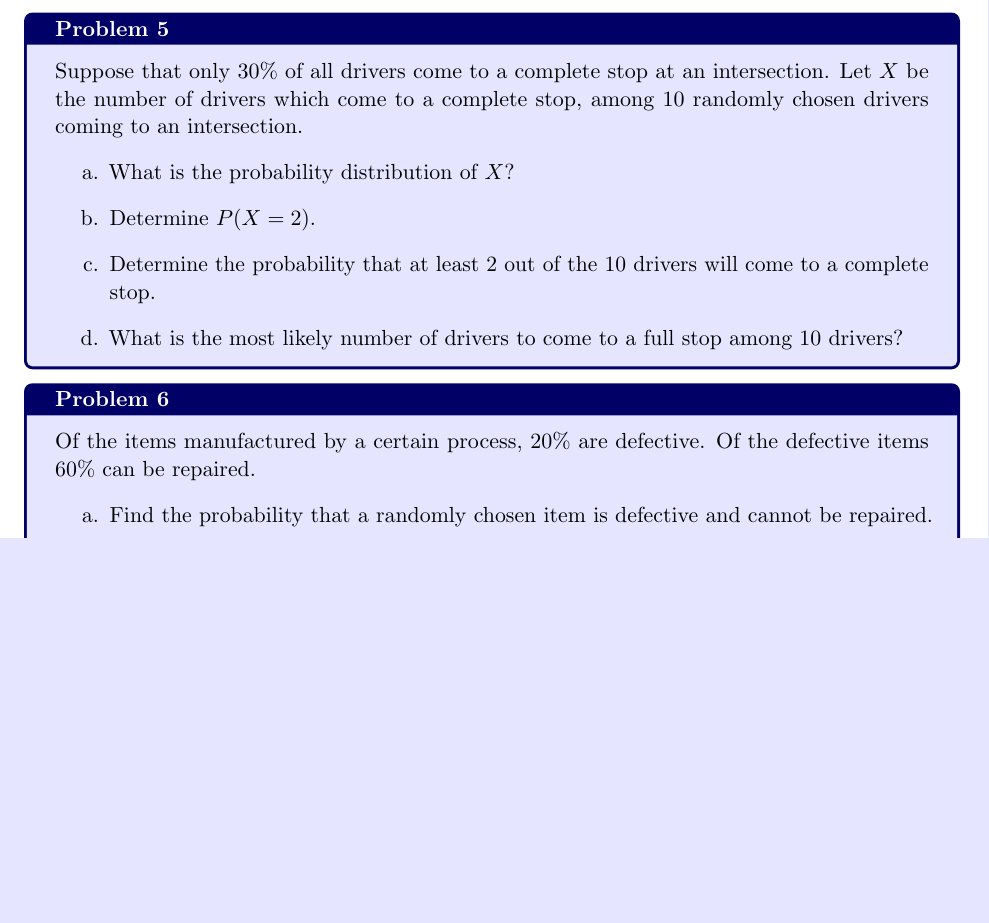
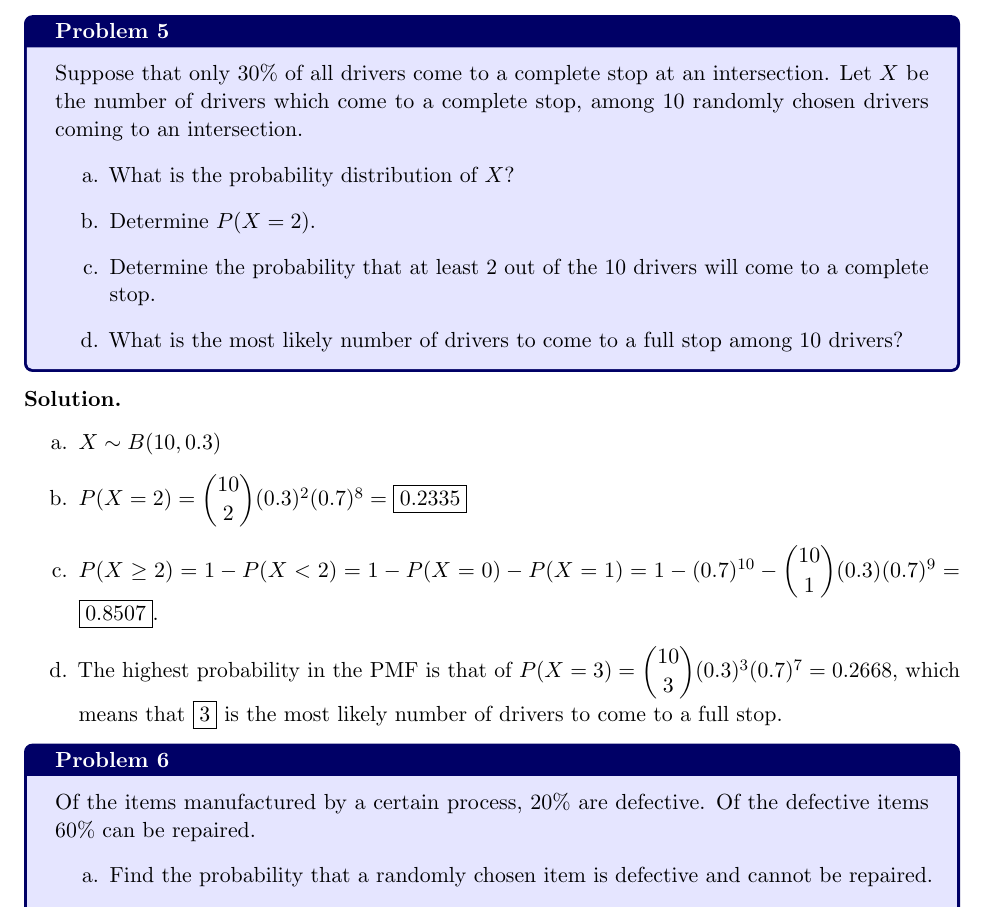
Before and after one commit to framazan/STAT461, a LaTeX problem sheet (HW4/HW4.tex): part of page 3 of 4, cut so that both start at the same text, the shorter picture padded with empty space. Compiled offline with pdfLaTeX.

Commit message:
problem 5

```diff
--- a/HW4/HW4.tex
+++ b/HW4/HW4.tex
@@ -256,6 +256,18 @@ Plot of $F_Y$:
         \item What is the most likely number of drivers to come to a full stop among $10$ drivers?
     \end{enumerate}
 \end{psproblem}
+
+\begin{solution}
+    \leavevmode
+    \begin{enumerate}[label=\alph*.]
+        \item $X \sim B(10, 0.3)$
+        \item $P(X = 2) = \dbinom{10}{2} (0.3)^2 (0.7)^8 = \boxed{0.2335}$
+        \item $P(X \ge 2) = 1 - P(X < 2) = 1 - P(X = 0) - P(X = 1) = 1 - (0.7)^{10} - \dbinom{10}{1} (0.3)(0.7)^9 = \boxed{0.8507}$.
+        \item The highest probability in the PMF is that of $P(X=3)=\dbinom{10}{3} (0.3)^3(0.7)^7 = 0.2668$,
+        which means that $\boxed{3}$ is the most likely number of drivers to come to a full stop.
+    \end{enumerate}
+\end{solution}
+
 \begin{psproblem}{}{}
     Of the items manufactured by a certain process, $20\%$ are defective. Of the defective items $60\%$ can be repaired.
     \begin{enumerate}[label=\alph*.]
```
Also changed, not shown: HW4/HW4.pdf, 1 other file.
